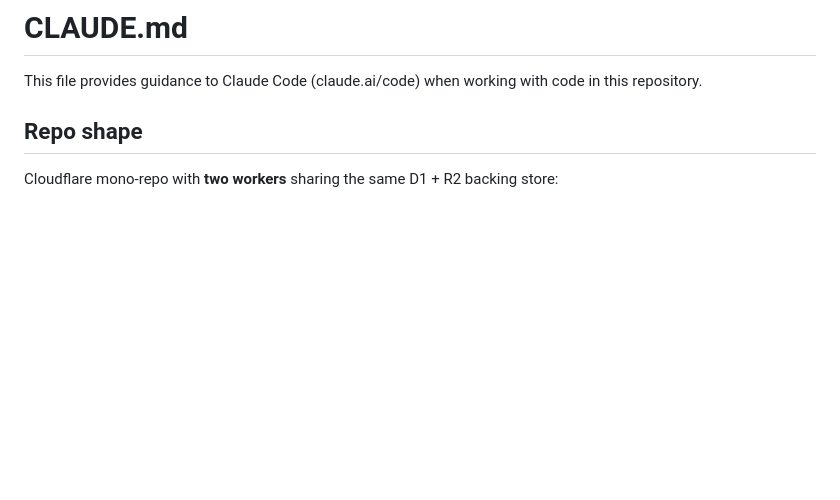
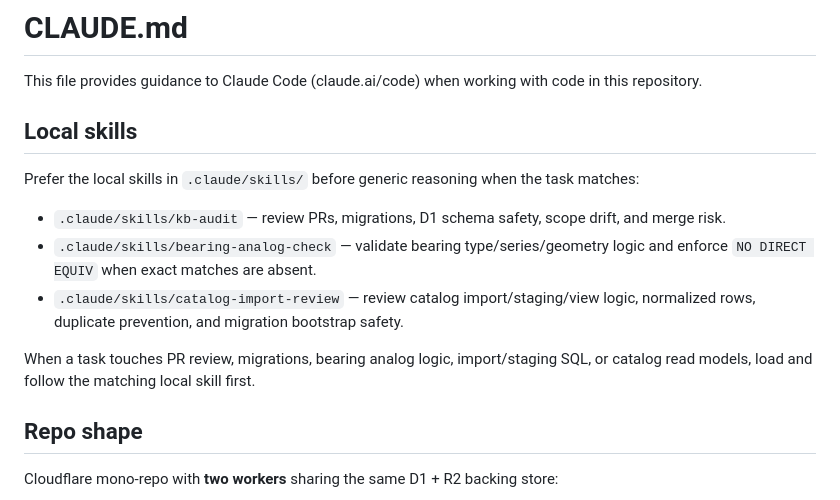
Before and after one commit to ArtemFilin1990/b24-catalog, a Markdown page: CLAUDE.md, the part around the change. Rendered like a GitHub page; blank space fills up the shorter version.

Commit message:
docs: register local Claude skills in CLAUDE.md

```diff
--- a/CLAUDE.md
+++ b/CLAUDE.md
@@ -1,6 +1,16 @@
 # CLAUDE.md
 
 This file provides guidance to Claude Code (claude.ai/code) when working with code in this repository.
+
+## Local skills
+
+Prefer the local skills in `.claude/skills/` before generic reasoning when the task matches:
+
+- `.claude/skills/kb-audit` — review PRs, migrations, D1 schema safety, scope drift, and merge risk.
+- `.claude/skills/bearing-analog-check` — validate bearing type/series/geometry logic and enforce `NO DIRECT EQUIV` when exact matches are absent.
+- `.claude/skills/catalog-import-review` — review catalog import/staging/view logic, normalized rows, duplicate prevention, and migration bootstrap safety.
+
+When a task touches PR review, migrations, bearing analog logic, import/staging SQL, or catalog read models, load and follow the matching local skill first.
 
 ## Repo shape
 
```
